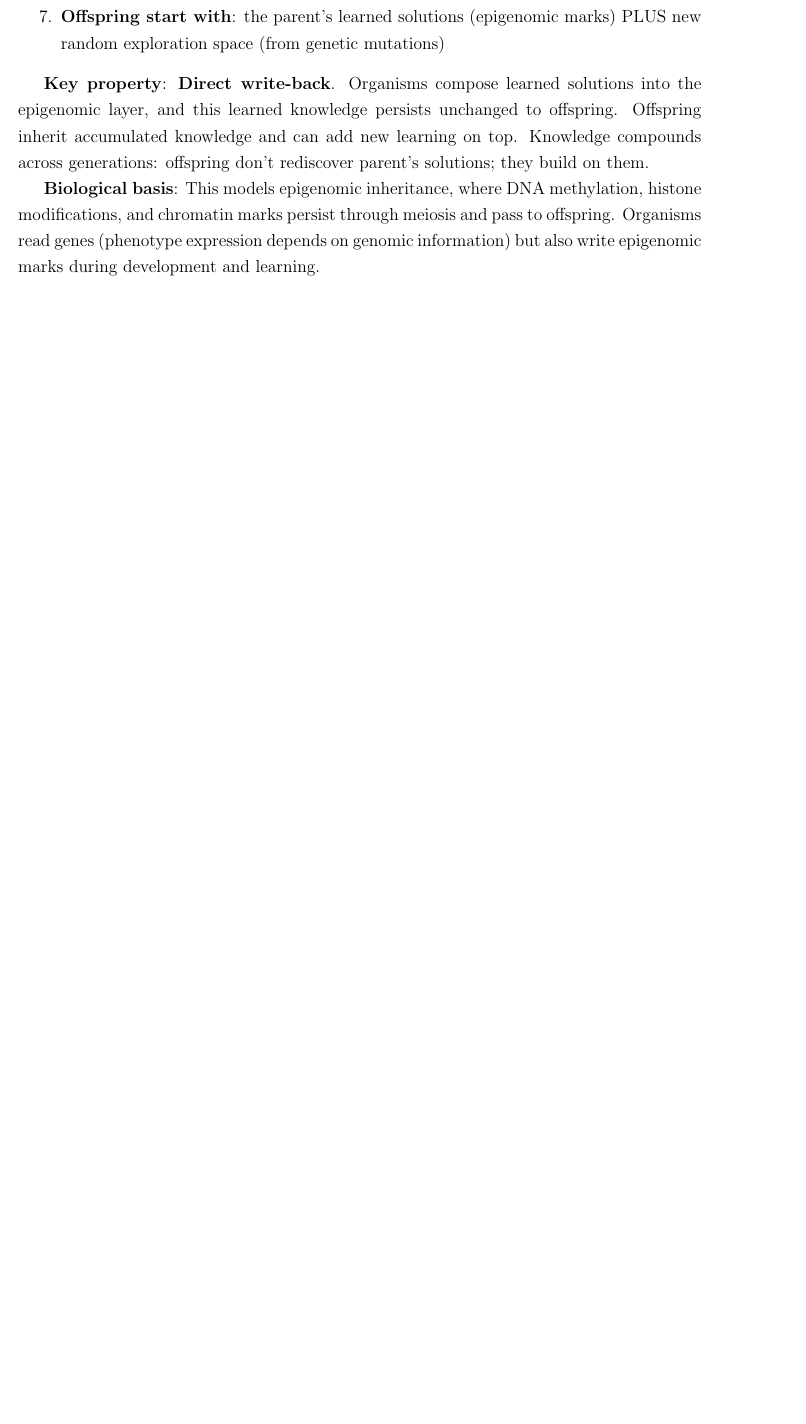
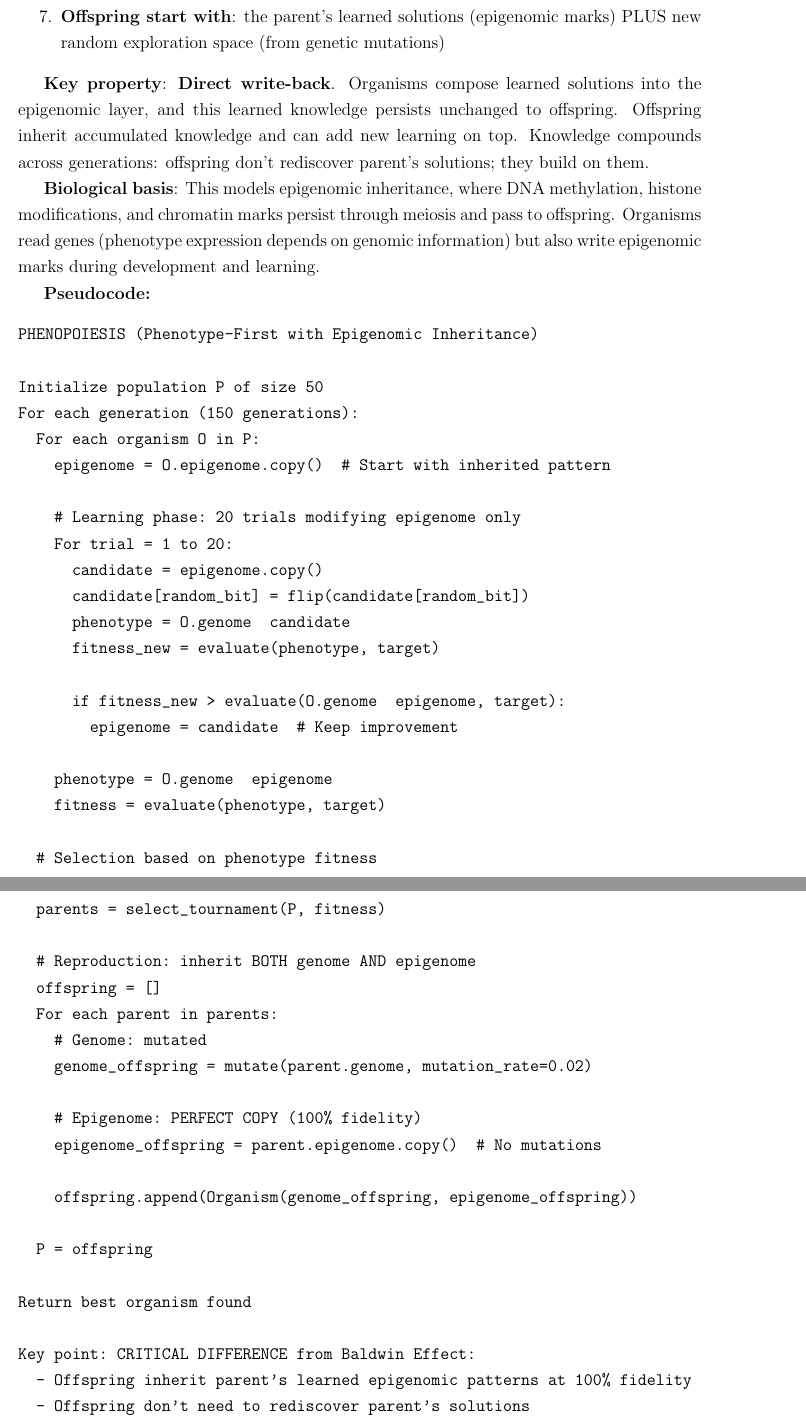
Before and after one commit to drartificialife/phenotype-first-evolution, a LaTeX document (paper/AMNAT_SUPPLEMENTARY.tex): part of page 7 of 16 before the commit and two parts of pages 9 and 10 of 19 after it, the two joined at a grey line, cut so that both start at the same text, the shorter picture padded with empty space. The pictures show the PDF file paper/AMNAT_SUPPLEMENTARY.pdf that the author committed with the source.

Commit message:
Add pseudocode for all three algorithms in supplementary methods
Pseudocode added:
- Gene-Centric GA: selection + mutation only, no learning
- Baldwin Effect: learning (non-inherited) influences selection
- Phenopoiesis: learning written to heritable epigenome (100% fidelity)

Each pseudocode shows:
  - Algorithm flow over generations
  - Key difference from other algorithms
  - Why each mechanism works differently

Phenopoiesis pipeline figure (S7) illustrates the pseudocode visually

```diff
--- a/paper/AMNAT_SUPPLEMENTARY.tex
+++ b/paper/AMNAT_SUPPLEMENTARY.tex
@@ -128,6 +128,32 @@
 
 \textbf{Connection to Modern Synthesis:} Gene-Centric GA embodies the Modern Synthesis assumption that heredity flows one-way: genes $\rightarrow$ phenotype $\rightarrow$ selection. Organisms are passive carriers. Variation comes from mutation. Adaptation happens through accumulation of favorable mutations across generations. This baseline reveals what evolution can achieve through selection pressure alone, without any organism learning.
 
+\textbf{Pseudocode:}
+\begin{verbatim}
+GENE-CENTRIC GA
+━━━━━━━━━━━━━━━━━━━━━━━━━━━━━━━━━━━━━━━━━━━
+Initialize population P of size 50
+For each generation (150 generations):
+  For each organism O in P:
+    phenotype = genome  # Direct mapping
+    fitness = evaluate(phenotype, target)
+
+  # Selection (tournament)
+  parents = select_tournament(P, fitness)
+
+  # Reproduction
+  offspring = []
+  For each parent in parents:
+    genome_offspring = mutate(parent.genome, mutation_rate=0.02)
+    offspring.append(Organism(genome_offspring))
+
+  P = offspring  # Replace population
+
+Return best organism found
+━━━━━━━━━━━━━━━━━━━━━━━━━━━━━━━━━━━━━━━━━━━
+Key point: NO LEARNING. Phenotype determined by genes only.
+\end{verbatim}
+
 \subsection*{Baldwin Effect: Learning Influences Selection, Not Inherited}
 
 The Baldwin Effect, proposed by James Mark Baldwin (1896) and formalized computationally by Hinton and Nowlan (1987), introduces organism learning while keeping inheritance purely genetic. Learning influences which genes spread, but learned knowledge is not inherited.
@@ -144,6 +170,46 @@
 \end{enumerate}
 
 \textbf{Key property}: Baldwin Effect is indirect. Learning influences selection (organisms that learn well survive better), but knowledge is only inherited through the slow, multi-generational process of genetic assimilation. Learning acts as a temporary scaffold: it helps the organism survive, and this influences which genes spread.
+
+\textbf{Pseudocode:}
+\begin{verbatim}
+BALDWIN EFFECT
+━━━━━━━━━━━━━━━━━━━━━━━━━━━━━━━━━━━━━━━━━━━
+Initialize population P of size 50
+For each generation (150 generations):
+  For each organism O in P:
+    learning_layer = zeros(100)  # Start empty
+
+    # Learning phase: 20 trials of hill-climbing
+    For trial = 1 to 20:
+      candidate = learning_layer.copy()
+      candidate[random_bit] = flip(candidate[random_bit])
+      phenotype = O.genome ∪ candidate
+      fitness_new = evaluate(phenotype, target)
+
+      if fitness_new > evaluate(O.genome ∪ learning_layer, target):
+        learning_layer = candidate  # Keep improvement
+
+    phenotype = O.genome ∪ learning_layer
+    fitness = evaluate(phenotype, target)
+
+  # Selection based on phenotype fitness
+  parents = select_tournament(P, fitness)
+
+  # Reproduction: inherit genome only, NOT learned layer
+  offspring = []
+  For each parent in parents:
+    genome_offspring = mutate(parent.genome, mutation_rate=0.02)
+    offspring.append(Organism(genome_offspring))
+    # Note: learning_layer resets to empty for offspring
+
+  P = offspring
+
+Return best organism found
+━━━━━━━━━━━━━━━━━━━━━━━━━━━━━━━━━━━━━━━━━━━
+Key point: Learning improves survival, but offspring don't inherit learned patterns.
+Knowledge accumulates genetically over many generations (slow).
+\end{verbatim}
 
 \subsection*{Phenotype-First (Phenopoiesis): Direct Epigenomic Inheritance}
 
@@ -171,6 +237,53 @@
 \textbf{Key property}: \textbf{Direct write-back}. Organisms compose learned solutions into the epigenomic layer, and this learned knowledge persists unchanged to offspring. Offspring inherit accumulated knowledge and can add new learning on top. Knowledge compounds across generations: offspring don't rediscover parent's solutions; they build on them.
 
 \textbf{Biological basis}: This models epigenomic inheritance, where DNA methylation, histone modifications, and chromatin marks persist through meiosis and pass to offspring. Organisms read genes (phenotype expression depends on genomic information) but also write epigenomic marks during development and learning.
+
+\textbf{Pseudocode:}
+\begin{verbatim}
+PHENOPOIESIS (Phenotype-First with Epigenomic Inheritance)
+━━━━━━━━━━━━━━━━━━━━━━━━━━━━━━━━━━━━━━━━━━━━━━━━━━━━
+Initialize population P of size 50
+For each generation (150 generations):
+  For each organism O in P:
+    epigenome = O.epigenome.copy()  # Start with inherited pattern
+
+    # Learning phase: 20 trials modifying epigenome only
+    For trial = 1 to 20:
+      candidate = epigenome.copy()
+      candidate[random_bit] = flip(candidate[random_bit])
+      phenotype = O.genome ∪ candidate
+      fitness_new = evaluate(phenotype, target)
+
+      if fitness_new > evaluate(O.genome ∪ epigenome, target):
+        epigenome = candidate  # Keep improvement
+
+    phenotype = O.genome ∪ epigenome
+    fitness = evaluate(phenotype, target)
+
+  # Selection based on phenotype fitness
+  parents = select_tournament(P, fitness)
+
+  # Reproduction: inherit BOTH genome AND epigenome
+  offspring = []
+  For each parent in parents:
+    # Genome: mutated
+    genome_offspring = mutate(parent.genome, mutation_rate=0.02)
+
+    # Epigenome: PERFECT COPY (100% fidelity)
+    epigenome_offspring = parent.epigenome.copy()  # No mutations
+
+    offspring.append(Organism(genome_offspring, epigenome_offspring))
+
+  P = offspring
+
+Return best organism found
+━━━━━━━━━━━━━━━━━━━━━━━━━━━━━━━━━━━━━━━━━━━━━━━━━━━━
+Key point: CRITICAL DIFFERENCE from Baldwin Effect:
+  - Offspring inherit parent's learned epigenomic patterns at 100% fidelity
+  - Offspring don't need to rediscover parent's solutions
+  - Knowledge compounds: each generation adds new learning on top of inherited learning
+  - This enables 3-6× faster learning on compatible compositional tasks
+\end{verbatim}
 
 \subsection*{Algorithm Comparison: Three Perspectives on Heredity}
 
```
Also changed, not shown: paper/AMNAT_SUPPLEMENTARY.pdf.
